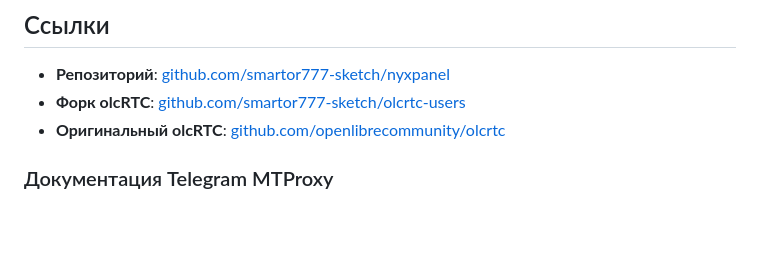
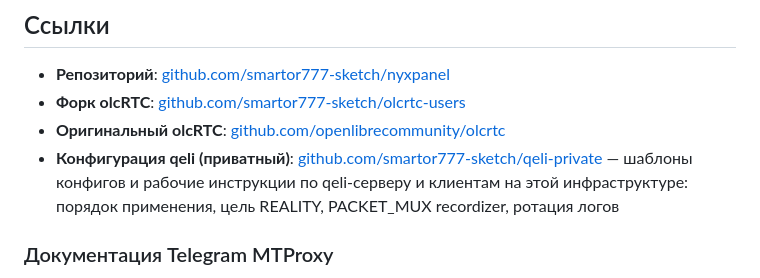
Before and after one commit to smartor777-sketch/nyxpanel, a Markdown page: README.ru.md, the part around the change. GitHub-like rendering; blank space fills up the shorter version.

```diff
--- a/README.ru.md
+++ b/README.ru.md
@@ -122,6 +122,7 @@ rm -rf /usr/local/go /root/go /root/.cache
 - **Репозиторий**: [github.com/smartor777-sketch/nyxpanel](https://github.com/smartor777-sketch/nyxpanel)
 - **Форк olcRTC**: [github.com/smartor777-sketch/olcrtc-users](https://github.com/smartor777-sketch/olcrtc-users)
 - **Оригинальный olcRTC**: [github.com/openlibrecommunity/olcrtc](https://github.com/openlibrecommunity/olcrtc)
+- **Конфигурация qeli (приватный)**: [github.com/smartor777-sketch/qeli-private](https://github.com/smartor777-sketch/qeli-private) — шаблоны конфигов и рабочие инструкции по qeli-серверу и клиентам на этой инфраструктуре: порядок применения, цель REALITY, PACKET_MUX recordizer, ротация логов
 
 ### Документация Telegram MTProxy
 
```
Also changed, not shown: README.md (+1 -0 lines), docs/STATUS.md (+1 -0 lines).
